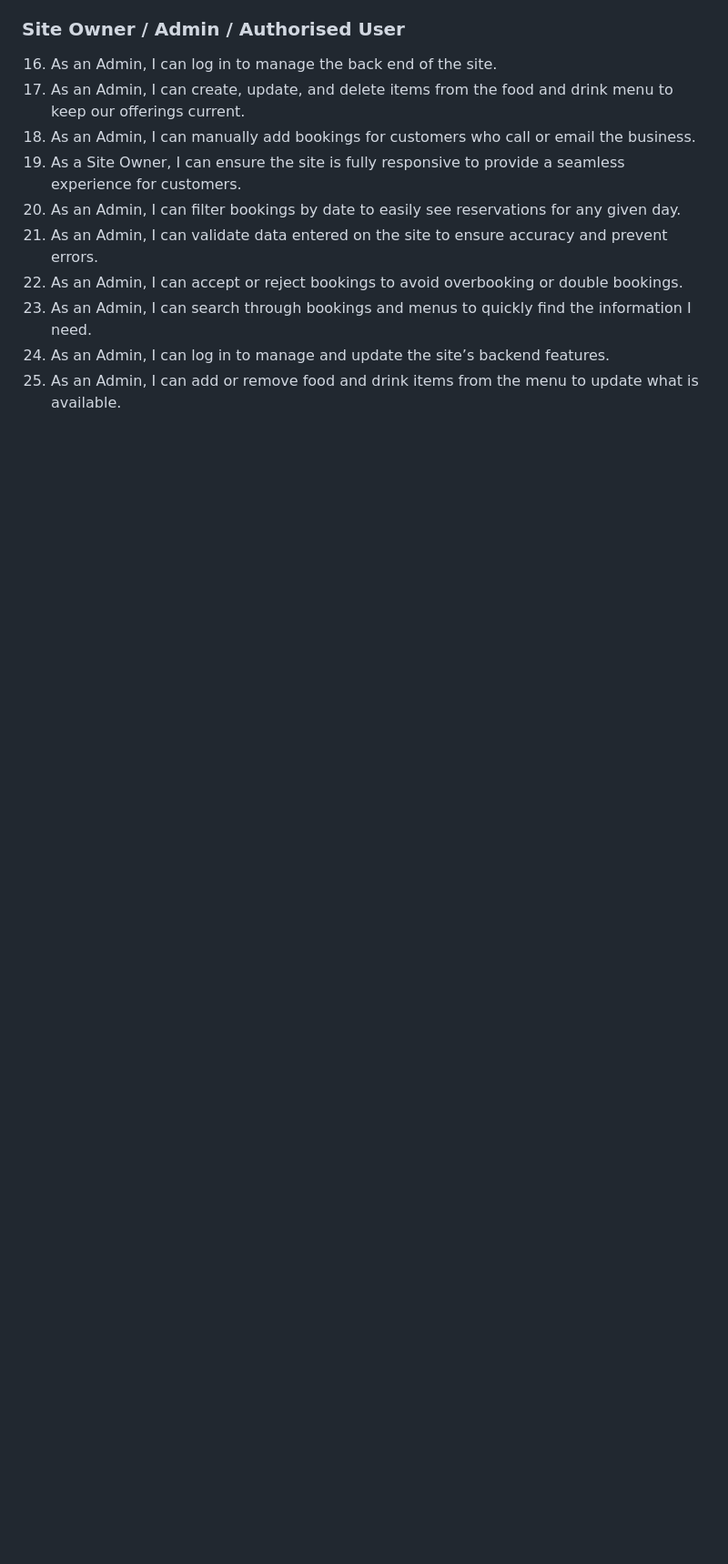
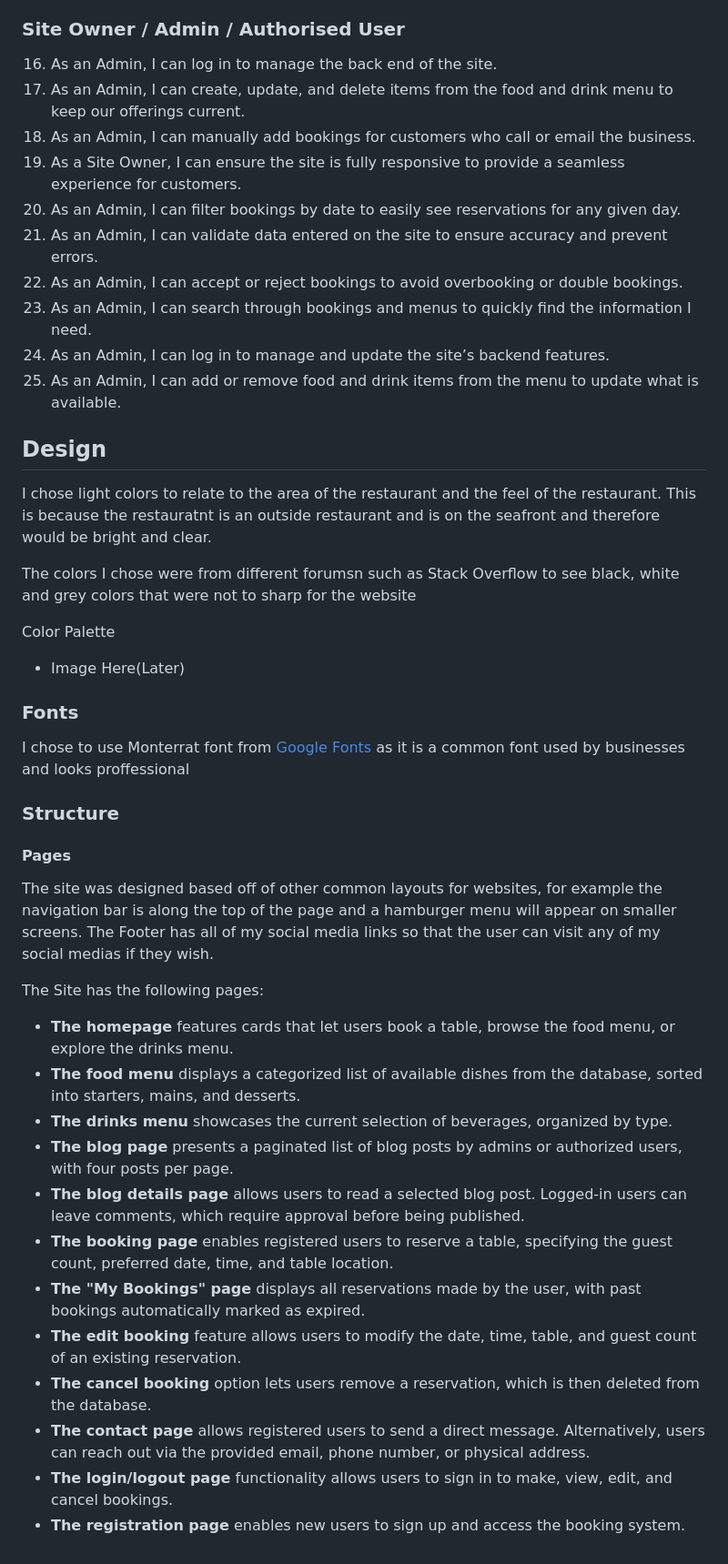
Before and after one commit to LewisBull2303/CL_PP4_The_Wave, a Markdown page: README.md, the part around the change. Shown at 91% size. Drawn GitHub-style; blank space fills up the shorter version.

Commit message:
Added the design, with the fonts, structure and all of the pages

```diff
--- a/README.md
+++ b/README.md
@@ -77,3 +77,38 @@ The Wave is a fictisious buissiness beased around high end seafood dining, the s
 23. As an Admin, I can search through bookings and menus to quickly find the information I need.
 24. As an Admin, I can log in to manage and update the site’s backend features.
 25. As an Admin, I can add or remove food and drink items from the menu to update what is available.
+
+## Design
+
+I chose light colors to relate to the area of the restaurant and the feel of the restaurant. This is because the restauratnt is an outside restaurant and is on the seafront and therefore would be bright and clear.
+
+The colors I chose were from different forumsn such as Stack Overflow to see black, white and grey colors that were not to sharp for the website
+
+Color Palette
+
+ - Image Here(Later)
+
+### Fonts
+
+I chose to use Monterrat font from [Google Fonts](https://fonts.google.com/specimen/Montserrat) as it is a common font used by businesses and looks proffessional
+
+### Structure
+
+#### Pages
+
+The site was designed based off of other common layouts for websites, for example the navigation bar is along the top of the page and a hamburger menu will appear on smaller screens.
+The Footer has all of my social media links so that the user can visit any of my social medias if they wish.
+
+The Site has the following pages:
+ - **The homepage** features cards that let users book a table, browse the food menu, or explore the drinks menu.
+ - **The food menu** displays a categorized list of available dishes from the database, sorted into starters, mains, and desserts.
+ - **The drinks menu** showcases the current selection of beverages, organized by type.
+ - **The blog page** presents a paginated list of blog posts by admins or authorized users, with four posts per page.
+ - **The blog details page** allows users to read a selected blog post. Logged-in users can leave comments, which require approval before being published.
+ - **The booking page** enables registered users to reserve a table, specifying the guest count, preferred date, time, and table location.
+ - **The "My Bookings" page** displays all reservations made by the user, with past bookings automatically marked as expired.
+ - **The edit booking** feature allows users to modify the date, time, table, and guest count of an existing reservation.
+ - **The cancel booking** option lets users remove a reservation, which is then deleted from the database.
+ - **The contact page** allows registered users to send a direct message. Alternatively, users can reach out via the provided email, phone number, or physical address.
+ - **The login/logout page** functionality allows users to sign in to make, view, edit, and cancel bookings.
+ - **The registration page** enables new users to sign up and access the booking system.
```
